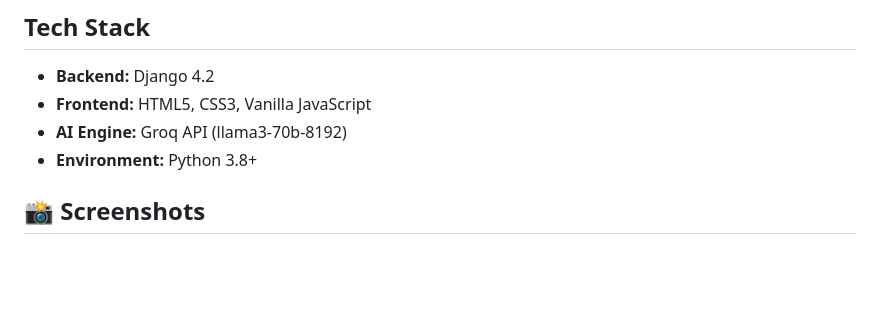
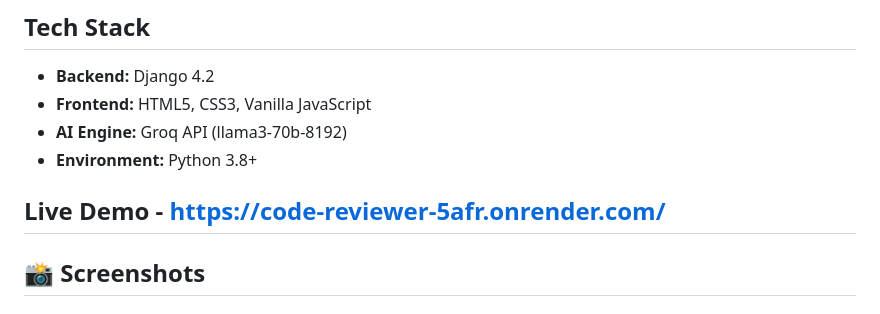
Before and after one commit to Rajshekhar061/Code-Reviewer, a Markdown page: README.md, the part around the change. Drawn GitHub-style; blank space fills up the shorter version.

```diff
--- a/README.md
+++ b/README.md
@@ -22,6 +22,8 @@ A powerful AI-powered code review system that analyzes code using advanced langu
 - **Frontend:** HTML5, CSS3, Vanilla JavaScript
 - **AI Engine:** Groq API (llama3-70b-8192)
 - **Environment:** Python 3.8+
+
+## Live Demo - https://code-reviewer-5afr.onrender.com/
 
 ## 📸 Screenshots
 
```
